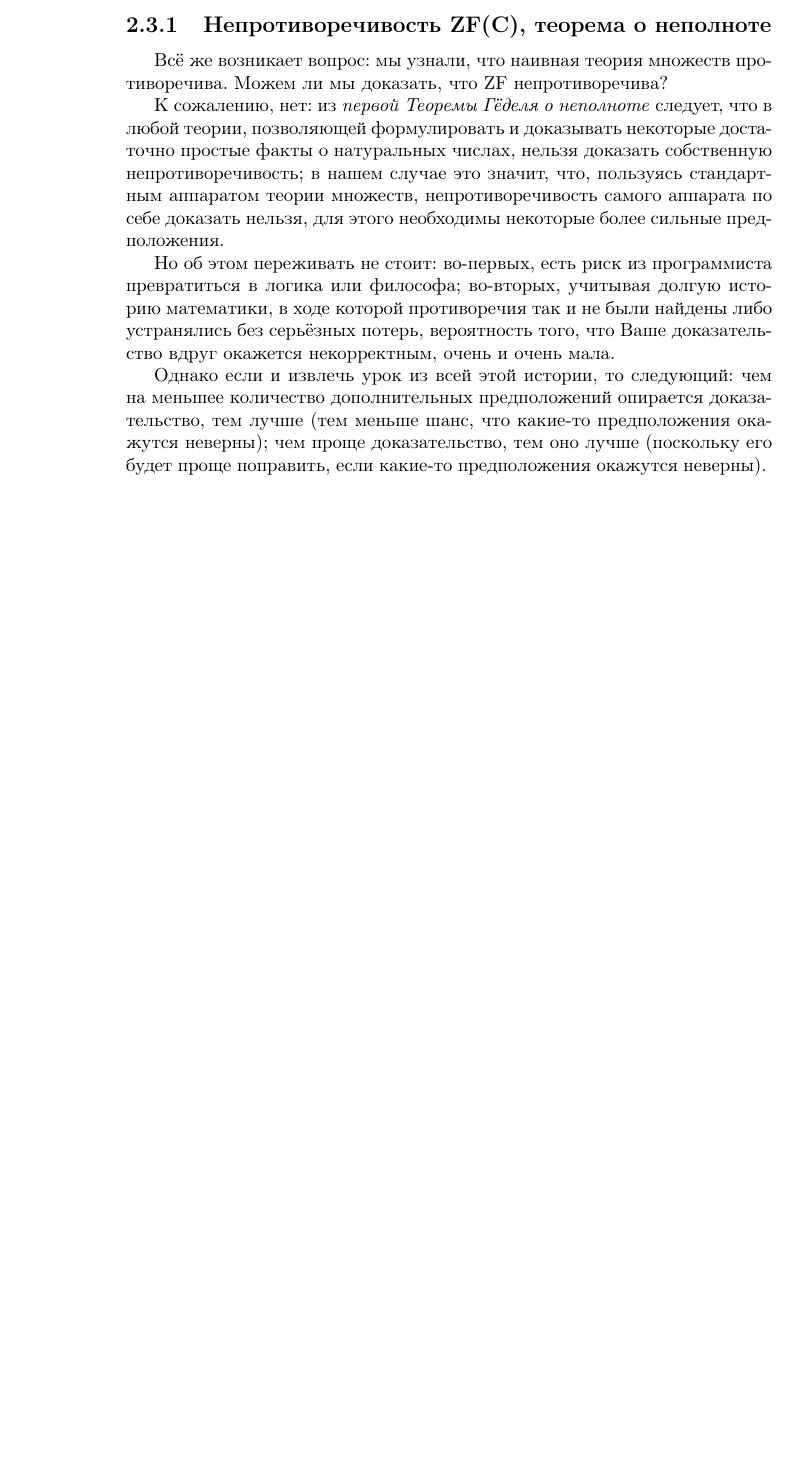
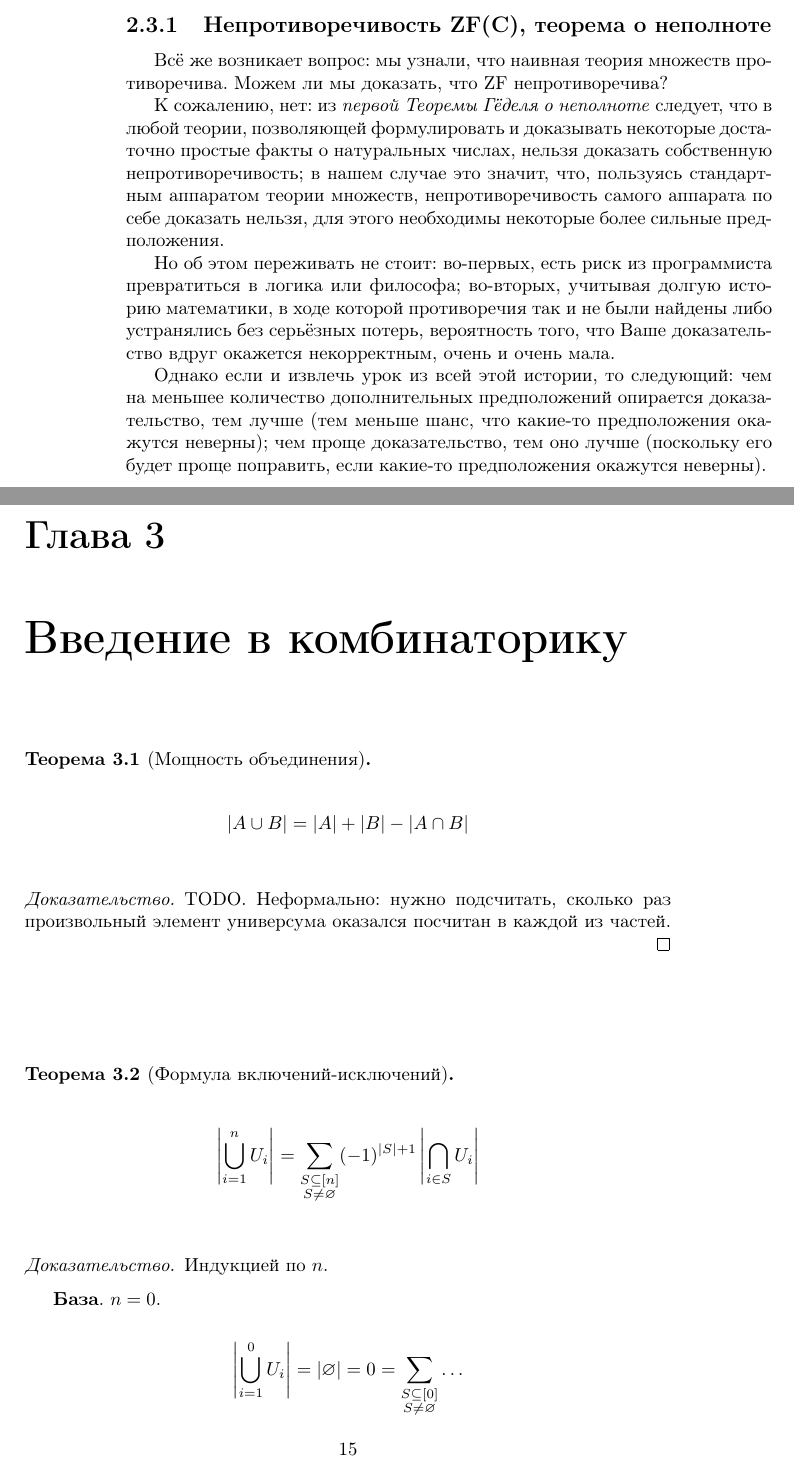
Before and after one commit to TurtlePU/DM-DRIP-2024, a LaTeX book (lectures.tex, which reads lecture03.tex): part of page 14 of 14 before the commit and two parts of pages 14 and 15 of 16 after it, the two joined at a grey line, cut so that both start at the same text, the shorter picture padded with empty space. Compiled offline with pdfLaTeX.

Commit message:
+ inc/exc formula

```diff
--- /dev/null
+++ b/lecture03.tex
@@ -0,0 +1,54 @@
+\chapter{Введение в комбинаторику}
+
+\begin{thm}[Мощность объединения]\[
+  |A\cup B| = |A| + |B| - |A\cap B|
+\]\end{thm}
+\begin{proof}
+  TODO. Неформально: нужно подсчитать, сколько раз произвольный элемент
+  универсума оказался посчитан в каждой из частей.
+\end{proof}
+
+\begin{thm}[Формула включений-исключений]\[
+  \left|\bigcup_{i=1}^n U_i\right|
+  =\sum_{\substack{S\subseteq[n]\\ S\ne\varnothing}}
+  (-1)^{|S|+1}\left|\bigcap_{i\in S}U_i\right|
+\]\end{thm}
+\begin{proof}
+  Индукцией по $n$.
+
+  \textbf{База}. $n=0$.
+  \[
+    \left|\bigcup_{i=1}^0 U_i\right| = |\varnothing| = 0
+    = \sum_{\substack{S\subseteq[0]\\ S\ne\varnothing}}\ldots
+  \]
+
+  \textbf{Переход}. $n\to(n+1)$.
+  \begin{multline*}
+    \left|\bigcup_{i=1}^{n+1}U_i\right|
+    = \left|\left(\bigcup_{i=1}^n U_i\right)\cup U_{n+1}\right|
+    \stackrel{\text{Мощность объединения}}{=}
+    \\=\left|\bigcup_{i=1}^n U_i\right|+\left|U_{n+1}\right|
+    - \left|\left(\bigcup_{i=1}^n U_i\right)\cap U_{n+1}\right|
+    \stackrel{\text{Дистрибутивность $\cup$ и $\cap$}}{=}
+    \\=\left|\bigcup_{i=1}^n U_i\right|+\left|U_{n+1}\right|
+    - \left|\bigcup_{i=1}^n\left(U_i\cap U_{n+1}\right)\right|
+    \stackrel{\text{Предположение индукции}}{=}
+    \\=\left(\sum_{\substack{S\subseteq[n]\\ S\ne\varnothing}}(-1)^{|S|+1}
+    \left|\bigcap_{i\in S}U_i\right|\right)+\left|U_{n+1}\right|
+    -\left(\sum_{\substack{T\subseteq[n]\\ T\ne\varnothing}}(-1)^{|T|+1}
+    \left|\bigcap_{i\in T}\left(U_i\cap U_{n+1}\right)\right|\right)
+    =\\\stackrel{S=T\cup\{n+1\}}{=}
+    \left(\sum_{\substack{S\subseteq[n+1]\\ S\ne\varnothing\\ (n+1)\not\in S}}
+    (-1)^{|S|+1}\left|\bigcap_{i\in S} U_i\right|\right)+\left|U_{n+1}\right|
+    -\left(\sum_{\substack{S\subseteq[n+1]\\ S\ne\{n+1\}\\ (n+1)\in S}}
+    (-1)^{|S|}\left|\bigcap_{i\in S} U_i\right|\right)
+    =\\=
+    \left(\sum_{\substack{S\subseteq[n+1]\\ S\ne\varnothing\\ (n+1)\not\in S}}
+    (-1)^{|S|+1}\left|\bigcap_{i\in S} U_i\right|\right)
+    +\left(\sum_{\substack{S\subseteq[n+1]\\ (n+1)\in S}}
+    (-1)^{|S|+1}\left|\bigcap_{i\in S} U_i\right|\right)
+    =\\=
+    \sum_{\substack{S\subseteq[n+1]\\ S\ne\varnothing}}(-1)^{|S|+1}
+    \left|\bigcap_{i\in S}U_i\right|
+  \end{multline*}
+\end{proof}
--- a/lectures.tex
+++ b/lectures.tex
@@ -4,7 +4,7 @@
 \usepackage[utf8]{inputenc}
 \usepackage[english,russian]{babel}
 
-\usepackage{amssymb,indentfirst,tasks}
+\usepackage{amsmath,amssymb,indentfirst,tasks}
 
 \usepackage{amsthm}
 \newtheorem{thm}{Теорема}[chapter]
```
Also changed, not shown: lectures.pdf, lectures.tex (1 more changed lines).
